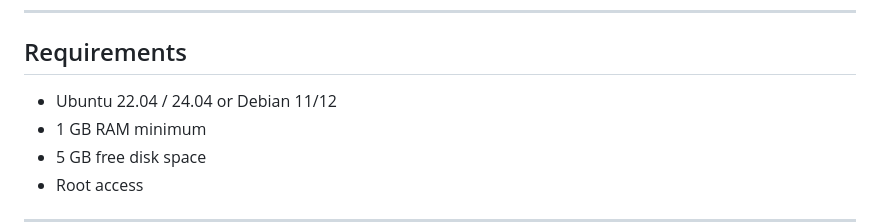
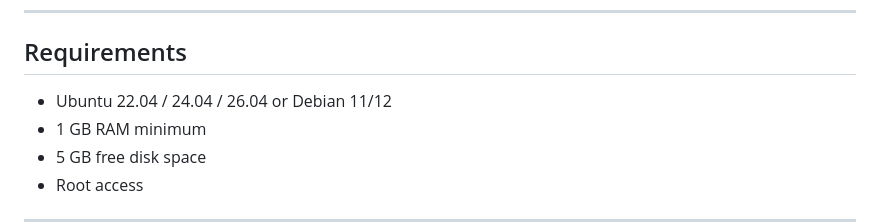
Before and after one commit to daranger/WebLayer, a Markdown page: README.md, the part around the change. GitHub-like rendering.

```diff
--- a/README.md
+++ b/README.md
@@ -46,7 +46,7 @@ A self-hosted web panel for managing Nginx sites, databases, SSL certificates, c
 
 ## Requirements
 
-- Ubuntu 22.04 / 24.04 or Debian 11/12
+- Ubuntu 22.04 / 24.04 / 26.04 or Debian 11/12
 - 1 GB RAM minimum
 - 5 GB free disk space
 - Root access
```
